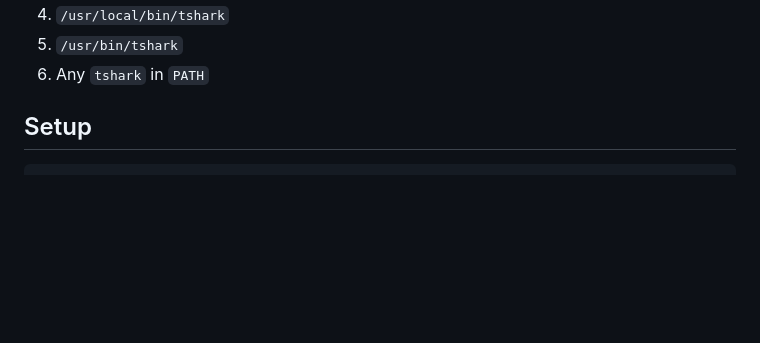
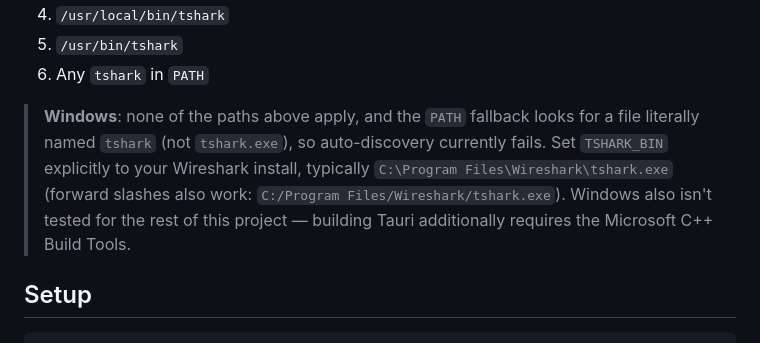
Before and after one commit to fllay/gnbpcap, a Markdown page: README.md, the part around the change. Drawn GitHub-style; blank space fills up the shorter version.

Commit message:
Note Windows tshark discovery caveat

```diff
--- a/README.md
+++ b/README.md
@@ -28,6 +28,14 @@ A desktop application for visualizing 5G NR (New Radio) protocol traces as an in
 4. `/usr/local/bin/tshark`
 5. `/usr/bin/tshark`
 6. Any `tshark` in `PATH`
+
+> **Windows**: none of the paths above apply, and the `PATH` fallback looks
+> for a file literally named `tshark` (not `tshark.exe`), so auto-discovery
+> currently fails. Set `TSHARK_BIN` explicitly to your Wireshark install,
+> typically `C:\Program Files\Wireshark\tshark.exe` (forward slashes also
+> work: `C:/Program Files/Wireshark/tshark.exe`). Windows also isn't tested
+> for the rest of this project — building Tauri additionally requires the
+> Microsoft C++ Build Tools.
 
 ## Setup
 
```
